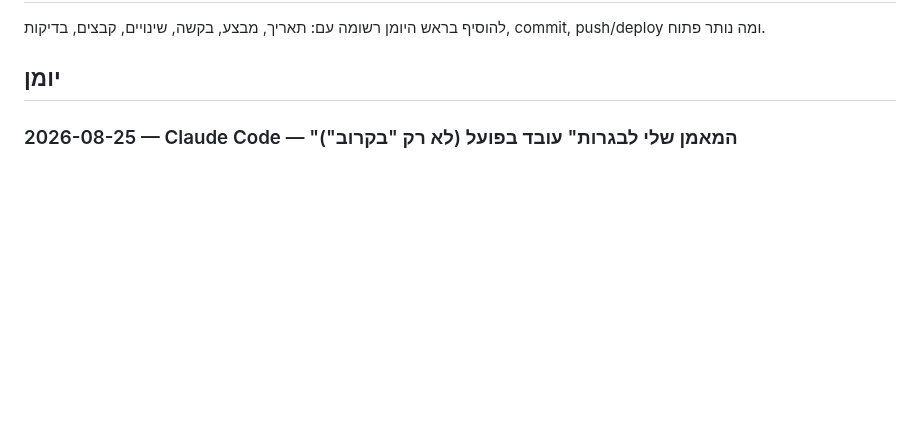
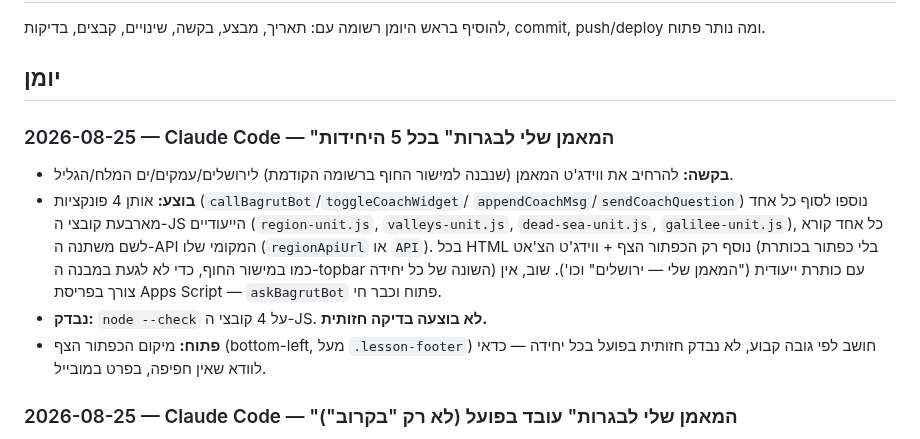
Before and after one commit to nisan1234-afk/tourism-bagrut-v2, a Markdown page: AI_WORKLOG.md, the part around the change. Drawn GitHub-style; blank space fills up the shorter version.

Commit message:
תיעוד: המאמן בכל 5 היחידות

```diff
--- a/AI_WORKLOG.md
+++ b/AI_WORKLOG.md
@@ -17,6 +17,23 @@
 להוסיף בראש היומן רשומה עם: תאריך, מבצע, בקשה, שינויים, קבצים, בדיקות, commit, push/deploy ומה נותר פתוח.
 
 ## יומן
+
+### 2026-08-25 — Claude Code — "המאמן שלי לבגרות" בכל 5 היחידות
+
+- **בקשה:** להרחיב את ווידג'ט המאמן (שנבנה למישור החוף ברשומה הקודמת)
+  לירושלים/עמקים/ים המלח/הגליל.
+- **בוצע:** אותן 4 פונקציות (`callBagrutBot`/`toggleCoachWidget`/
+  `appendCoachMsg`/`sendCoachQuestion`) נוספו לסוף כל אחד מארבעת קובצי
+  ה-JS הייעודיים (`region-unit.js`, `valleys-unit.js`, `dead-sea-unit.js`,
+  `galilee-unit.js`), כל אחד קורא לשם משתנה ה-API המקומי שלו (`regionApiUrl`
+  או `API`). בכל HTML נוסף רק הכפתור הצף + ווידג'ט הצ'אט (בלי כפתור בכותרת
+  כמו במישור החוף, כדי לא לגעת במבנה ה-topbar השונה של כל יחידה) עם כותרת
+  ייעודית ("המאמן שלי — ירושלים" וכו').
+  שוב, אין צורך בפריסת Apps Script — `askBagrutBot` פתוח וכבר חי.
+- **נבדק:** `node --check` על 4 קובצי ה-JS. **לא בוצעה בדיקה חזותית.**
+- **פתוח:** מיקום הכפתור הצף (bottom-left, מעל `.lesson-footer`) חושב לפי
+  גובה קבוע, לא נבדק חזותית בפועל בכל יחידה — כדאי לוודא שאין חפיפה,
+  בפרט במובייל.
 
 ### 2026-08-25 — Claude Code — "המאמן שלי לבגרות" עובד בפועל (לא רק "בקרוב")
 
```
